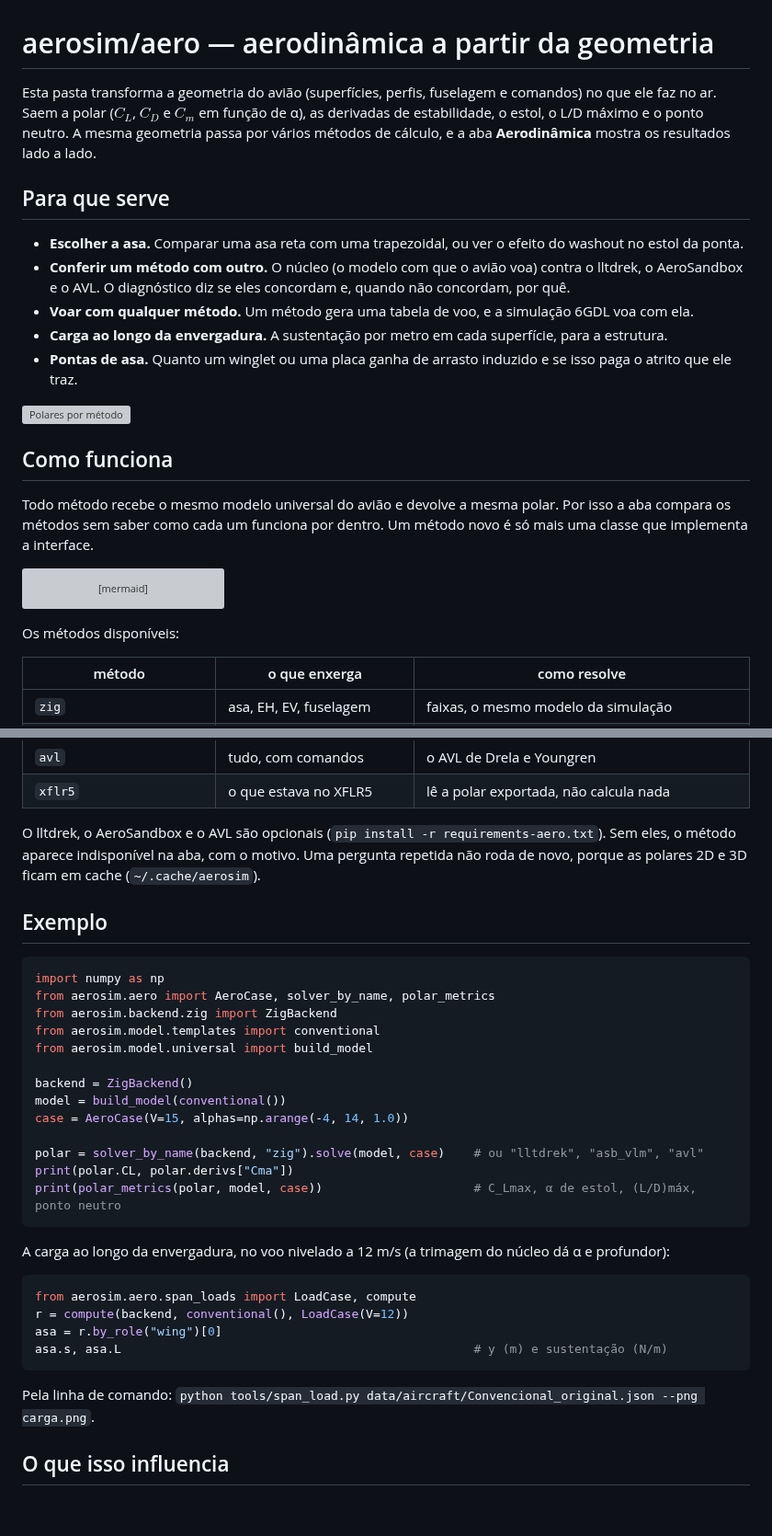
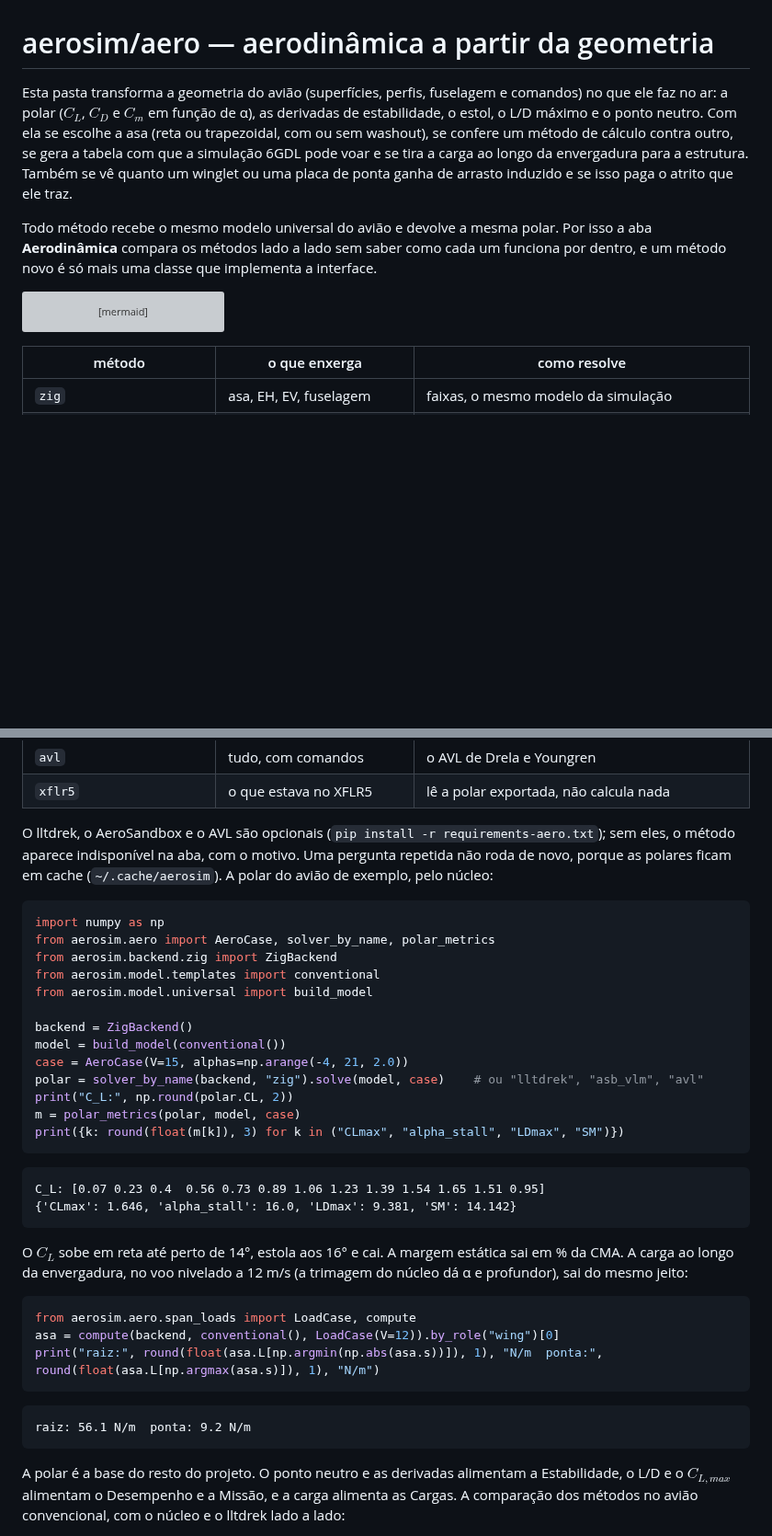
Before and after one commit to vitordallolivo/AircraftSimulation, a Markdown page: aerosim/aero/README.md, 2 parts joined by grey strips. Shown at 92% size. GitHub-like rendering; blank space fills up the shorter version; grey boxes are pictures that could not be loaded.

Commit message:
README da aerodinâmica corrido como livro, com a saída do exemplo; regra 10 do CLAUDE.md assim
Co-Authored-By: Claude Opus 5.5 <noreply@anthropic.com>
Claude-Session: https://claude.ai/code/session_012ZAN8ZHXh8jXAtPbKsGSjT

````diff
--- a/aerosim/aero/README.md
+++ b/aerosim/aero/README.md
@@ -1,25 +1,14 @@
 # aerosim/aero — aerodinâmica a partir da geometria
 
-Esta pasta transforma a geometria do avião (superfícies, perfis, fuselagem e comandos) no que ele faz no ar. Saem a
-polar ($`C_L`$, $`C_D`$ e $`C_m`$ em função de α), as derivadas de estabilidade, o estol, o L/D máximo e o ponto
-neutro. A mesma geometria passa por vários métodos de cálculo, e a aba **Aerodinâmica** mostra os resultados lado a
-lado.
+Esta pasta transforma a geometria do avião (superfícies, perfis, fuselagem e comandos) no que ele faz no ar: a polar
+($`C_L`$, $`C_D`$ e $`C_m`$ em função de α), as derivadas de estabilidade, o estol, o L/D máximo e o ponto neutro. Com
+ela se escolhe a asa (reta ou trapezoidal, com ou sem washout), se confere um método de cálculo contra outro, se gera
+a tabela com que a simulação 6GDL pode voar e se tira a carga ao longo da envergadura para a estrutura. Também se vê
+quanto um winglet ou uma placa de ponta ganha de arrasto induzido e se isso paga o atrito que ele traz.
 
-## Para que serve
-
-- **Escolher a asa.** Comparar uma asa reta com uma trapezoidal, ou ver o efeito do washout no estol da ponta.
-- **Conferir um método com outro.** O núcleo (o modelo com que o avião voa) contra o lltdrek, o AeroSandbox e o AVL.
-  O diagnóstico diz se eles concordam e, quando não concordam, por quê.
-- **Voar com qualquer método.** Um método gera uma tabela de voo, e a simulação 6GDL voa com ela.
-- **Carga ao longo da envergadura.** A sustentação por metro em cada superfície, para a estrutura.
-- **Pontas de asa.** Quanto um winglet ou uma placa ganha de arrasto induzido e se isso paga o atrito que ele traz.
-
-![Polares por método](../../docs/img/comparativo/conventional_aero_graficos.png)
-
-## Como funciona
-
-Todo método recebe o mesmo modelo universal do avião e devolve a mesma polar. Por isso a aba compara os métodos sem
-saber como cada um funciona por dentro. Um método novo é só mais uma classe que implementa a interface.
+Todo método recebe o mesmo modelo universal do avião e devolve a mesma polar. Por isso a aba **Aerodinâmica** compara
+os métodos lado a lado sem saber como cada um funciona por dentro, e um método novo é só mais uma classe que
+implementa a interface.
 
 ```mermaid
 flowchart TB
@@ -34,8 +23,6 @@ flowchart TB
     P --> GUI["aba Aerodinâmica"]
 ```
 
-Os métodos disponíveis:
-
 | método | o que enxerga | como resolve |
 |---|---|---|
 | `zig` | asa, EH, EV, fuselagem | faixas, o mesmo modelo da simulação |
@@ -45,11 +32,9 @@ Os métodos disponíveis:
 | `avl` | tudo, com comandos | o AVL de Drela e Youngren |
 | `xflr5` | o que estava no XFLR5 | lê a polar exportada, não calcula nada |
 
-O lltdrek, o AeroSandbox e o AVL são opcionais (`pip install -r requirements-aero.txt`). Sem eles, o método aparece
-indisponível na aba, com o motivo. Uma pergunta repetida não roda de novo, porque as polares 2D e 3D ficam em cache
-(`~/.cache/aerosim`).
-
-## Exemplo
+O lltdrek, o AeroSandbox e o AVL são opcionais (`pip install -r requirements-aero.txt`); sem eles, o método aparece
+indisponível na aba, com o motivo. Uma pergunta repetida não roda de novo, porque as polares ficam em cache
+(`~/.cache/aerosim`). A polar do avião de exemplo, pelo núcleo:
 
 ```python
 import numpy as np
@@ -60,23 +45,32 @@ from aerosim.model.universal import build_model
 
 backend = ZigBackend()
 model = build_model(conventional())
-case = AeroCase(V=15, alphas=np.arange(-4, 14, 1.0))
-
+case = AeroCase(V=15, alphas=np.arange(-4, 21, 2.0))
 polar = solver_by_name(backend, "zig").solve(model, case)    # ou "lltdrek", "asb_vlm", "avl"
-print(polar.CL, polar.derivs["Cma"])
-print(polar_metrics(polar, model, case))                     # C_Lmax, α de estol, (L/D)máx, ponto neutro
+print("C_L:", np.round(polar.CL, 2))
+m = polar_metrics(polar, model, case)
+print({k: round(float(m[k]), 3) for k in ("CLmax", "alpha_stall", "LDmax", "SM")})
 ```
 
-A carga ao longo da envergadura, no voo nivelado a 12 m/s (a trimagem do núcleo dá α e profundor):
+```
+C_L: [0.07 0.23 0.4  0.56 0.73 0.89 1.06 1.23 1.39 1.54 1.65 1.51 0.95]
+{'CLmax': 1.646, 'alpha_stall': 16.0, 'LDmax': 9.381, 'SM': 14.142}
+```
+
+O $`C_L`$ sobe em reta até perto de 14°, estola aos 16° e cai. A margem estática sai em % da CMA. A carga ao longo da
+envergadura, no voo nivelado a 12 m/s (a trimagem do núcleo dá α e profundor), sai do mesmo jeito:
 
 ```python
 from aerosim.aero.span_loads import LoadCase, compute
-r = compute(backend, conventional(), LoadCase(V=12))
-asa = r.by_role("wing")[0]
-asa.s, asa.L                                                 # y (m) e sustentação (N/m)
+asa = compute(backend, conventional(), LoadCase(V=12)).by_role("wing")[0]
+print("raiz:", round(float(asa.L[np.argmin(np.abs(asa.s))]), 1), "N/m  ponta:", round(float(asa.L[np.argmax(asa.s)]), 1), "N/m")
 ```
 
-Pela linha de comando: `python tools/span_load.py data/aircraft/Convencional_original.json --png carga.png`.
+```
+raiz: 56.1 N/m  ponta: 9.2 N/m
+```
 
-## O que isso influencia
+A polar é a base do resto do projeto. O ponto neutro e as derivadas alimentam a Estabilidade, o L/D e o
+$`C_{L,max}`$ alimentam o Desempenho e a Missão, e a carga alimenta as Cargas. A comparação dos métodos no avião
+convencional, com o núcleo e o lltdrek lado a lado:
 
````
Also changed, not shown: other parts of aerosim/aero/README.md (+1 -9 lines), .claude/CLAUDE.md (+10 -11 lines).
